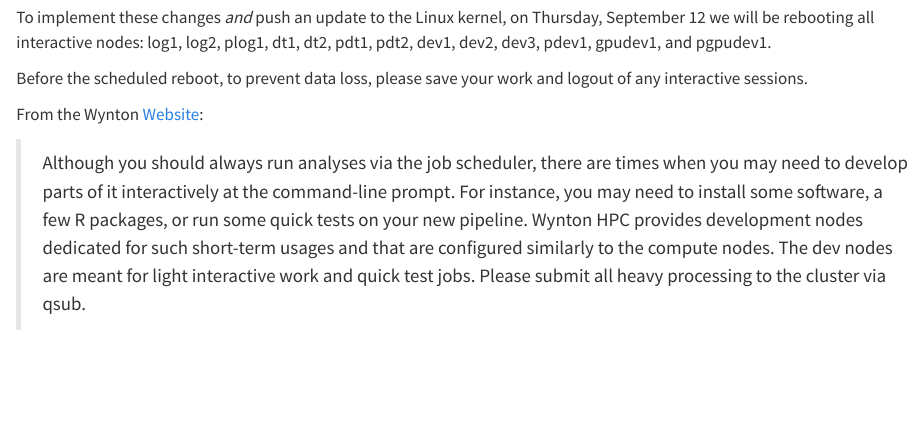
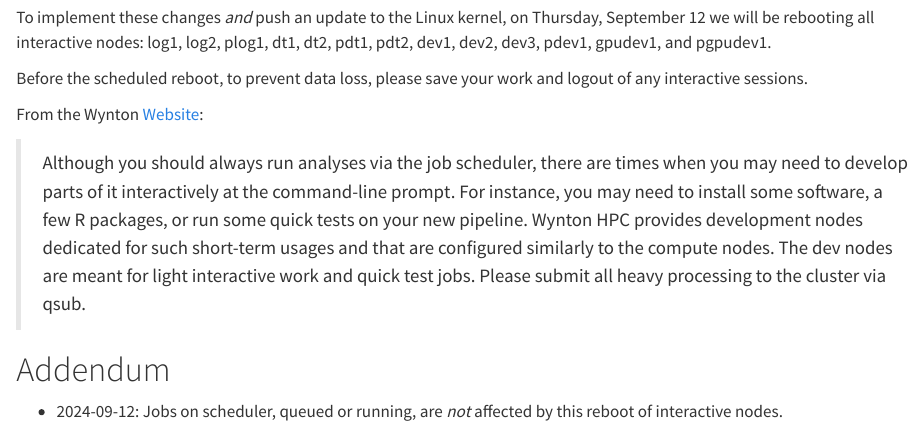
Before and after one commit to ucsf-wynton/wynton-blog, a Quarto document (posts/20240911-announcement/index.qmd): the page in a window 1100 px wide, from 630 px down. Rendered offline with R 4.5, knitr and Pandoc in place of Quarto, with nearby package versions.

Commit message:
POST: Addendum to 2024-09-11 announcement

```diff
--- a/posts/20240911-announcement/index.qmd
+++ b/posts/20240911-announcement/index.qmd
@@ -26,3 +27,8 @@
 From the Wynton [Website](https://wynton.ucsf.edu/hpc/get-started/development-prototyping.html):
 
 > Although you should always run analyses via the job scheduler, there are times when you may need to develop parts of it interactively at the command-line prompt. For instance, you may need to install some software, a few R packages, or run some quick tests on your new pipeline. Wynton HPC provides development nodes dedicated for such short-term usages and that are configured similarly to the compute nodes. The dev nodes are meant for light interactive work and quick test jobs. Please submit all heavy processing to the cluster via qsub.
+
+
+# Addendum
+
+* 2024-09-12: Jobs on scheduler, queued or running, are _not_ affected by this reboot of interactive nodes.
```
Also changed, not shown: posts/20240911-announcement/index.qmd (1 more changed lines).
